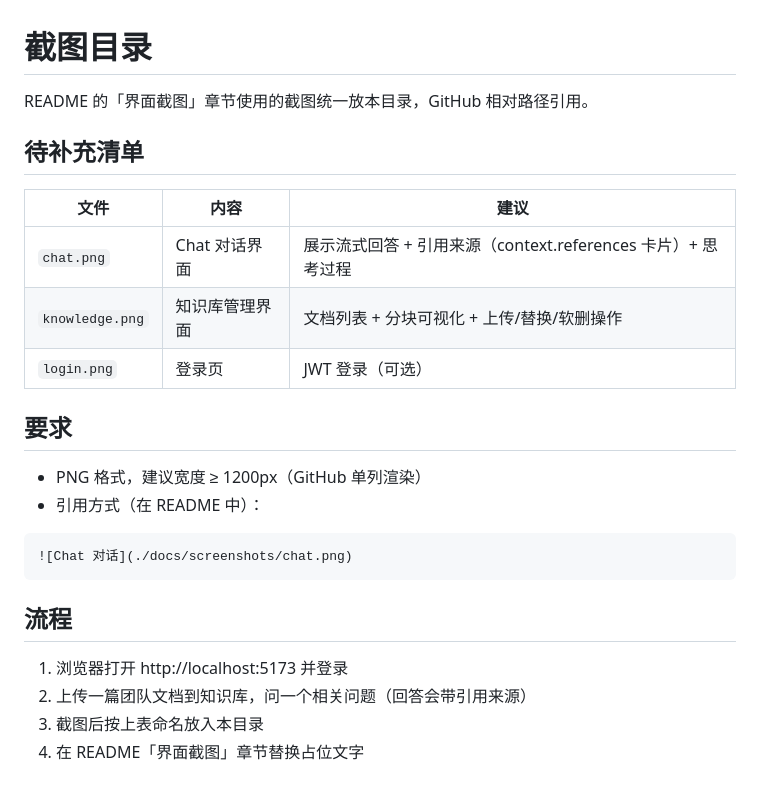
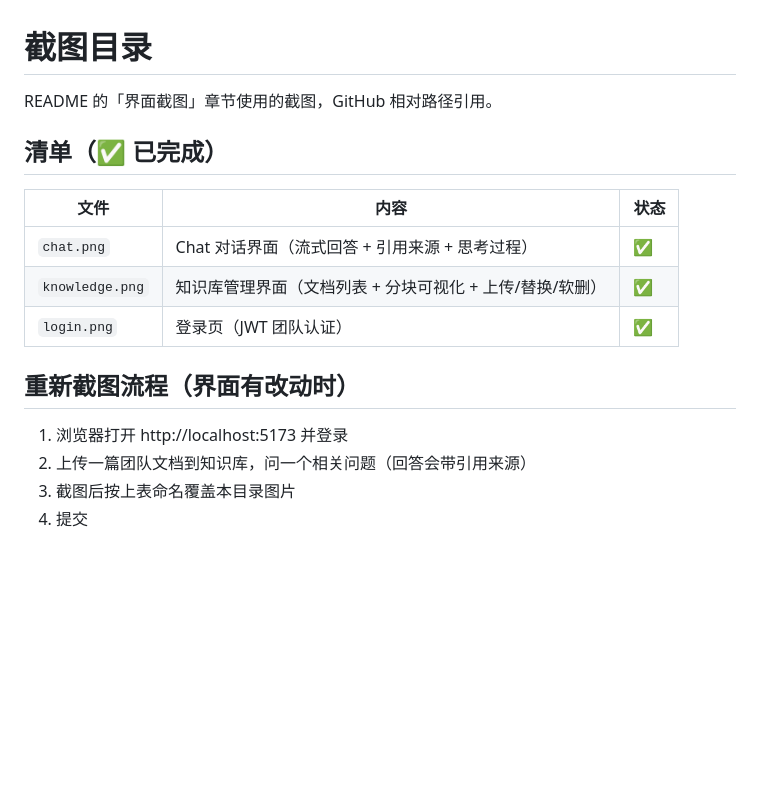
Before and after one commit to KevinDeng-0411/AI-CodeReviewCenter, a Markdown page: docs/screenshots/README.md, the part around the change. GitHub-like rendering; blank space fills up the shorter version.

Commit message:
docs(readme): 嵌入三张界面截图（Chat/知识库/登录）

````diff
--- a/docs/screenshots/README.md
+++ b/docs/screenshots/README.md
@@ -1,27 +1,18 @@
 # 截图目录
 
-README 的「界面截图」章节使用的截图统一放本目录，GitHub 相对路径引用。
+README 的「界面截图」章节使用的截图，GitHub 相对路径引用。
 
-## 待补充清单
+## 清单（✅ 已完成）
 
-| 文件 | 内容 | 建议 |
+| 文件 | 内容 | 状态 |
 |---|---|---|
-| `chat.png` | Chat 对话界面 | 展示流式回答 + 引用来源（context.references 卡片）+ 思考过程 |
-| `knowledge.png` | 知识库管理界面 | 文档列表 + 分块可视化 + 上传/替换/软删操作 |
-| `login.png` | 登录页 | JWT 登录（可选） |
+| `chat.png` | Chat 对话界面（流式回答 + 引用来源 + 思考过程） | ✅ |
+| `knowledge.png` | 知识库管理界面（文档列表 + 分块可视化 + 上传/替换/软删） | ✅ |
+| `login.png` | 登录页（JWT 团队认证） | ✅ |
 
-## 要求
-
-- PNG 格式，建议宽度 ≥ 1200px（GitHub 单列渲染）
-- 引用方式（在 README 中）：
-
-```md
-![Chat 对话](./docs/screenshots/chat.png)
-```
-
-## 流程
+## 重新截图流程（界面有改动时）
 
 1. 浏览器打开 http://localhost:5173 并登录
 2. 上传一篇团队文档到知识库，问一个相关问题（回答会带引用来源）
-3. 截图后按上表命名放入本目录
-4. 在 README「界面截图」章节替换占位文字
+3. 截图后按上表命名覆盖本目录图片
+4. 提交
````
Also changed, not shown: README.md (+11 -2 lines), docs/screenshots/chat.png (added), docs/screenshots/knowledge.png (added), docs/screenshots/login.png (added).
